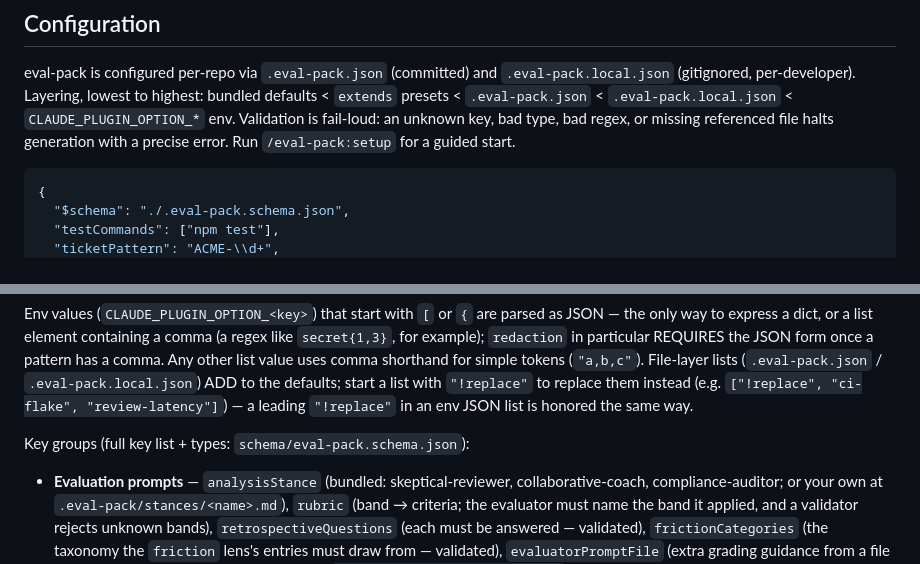
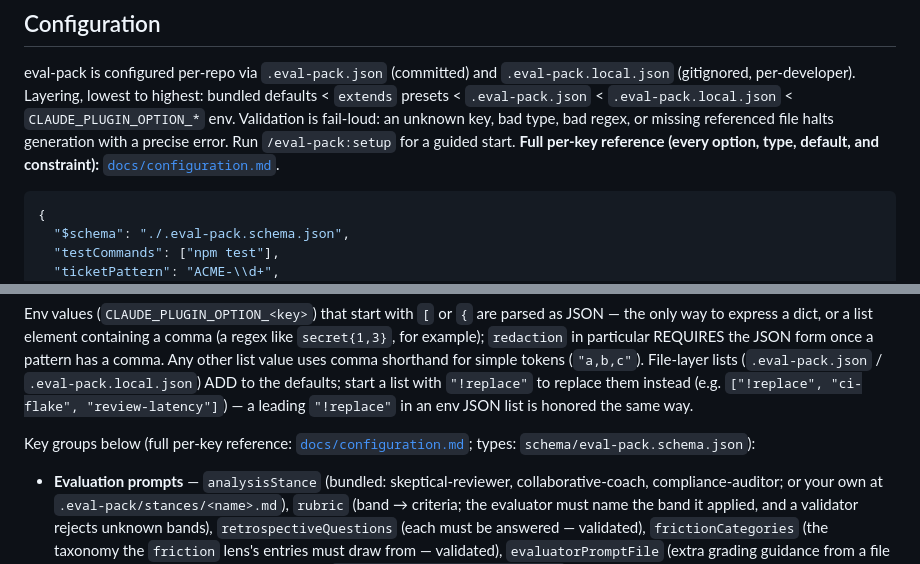
Before and after one commit to smalls257/eval-pack, a Markdown page: README.md, 2 parts joined by grey strips. Rendered like a GitHub page.

Commit message:
docs: add complete configuration reference (docs/configuration.md) + README pointer
Co-Authored-By: Claude Fable 5 <noreply@anthropic.com>

````diff
--- a/README.md
+++ b/README.md
@@ -101,7 +101,8 @@ eval-pack is configured per-repo via `.eval-pack.json` (committed) and `.eval-pa
 (gitignored, per-developer). Layering, lowest to highest: bundled defaults < `extends` presets <
 `.eval-pack.json` < `.eval-pack.local.json` < `CLAUDE_PLUGIN_OPTION_*` env. Validation is
 fail-loud: an unknown key, bad type, bad regex, or missing referenced file halts generation with
-a precise error. Run `/eval-pack:setup` for a guided start.
+a precise error. Run `/eval-pack:setup` for a guided start. **Full per-key reference (every
+option, type, default, and constraint):** [`docs/configuration.md`](docs/configuration.md).
 
 ```json
 {
@@ -131,7 +132,8 @@ list value uses comma shorthand for simple tokens (`"a,b,c"`). File-layer lists
 instead (e.g. `["!replace", "ci-flake", "review-latency"]`) — a leading `"!replace"` in an env
 JSON list is honored the same way.
 
-Key groups (full key list + types: `schema/eval-pack.schema.json`):
+Key groups below (full per-key reference: [`docs/configuration.md`](docs/configuration.md); types:
+`schema/eval-pack.schema.json`):
 - **Evaluation prompts** — `analysisStance` (bundled: skeptical-reviewer, collaborative-coach,
   compliance-auditor; or your own at `.eval-pack/stances/<name>.md`), `rubric` (band → criteria;
   the evaluator must name the band it applied, and a validator rejects unknown bands),
````
Also changed, not shown: docs/configuration.md (added, +219 -0 lines).
